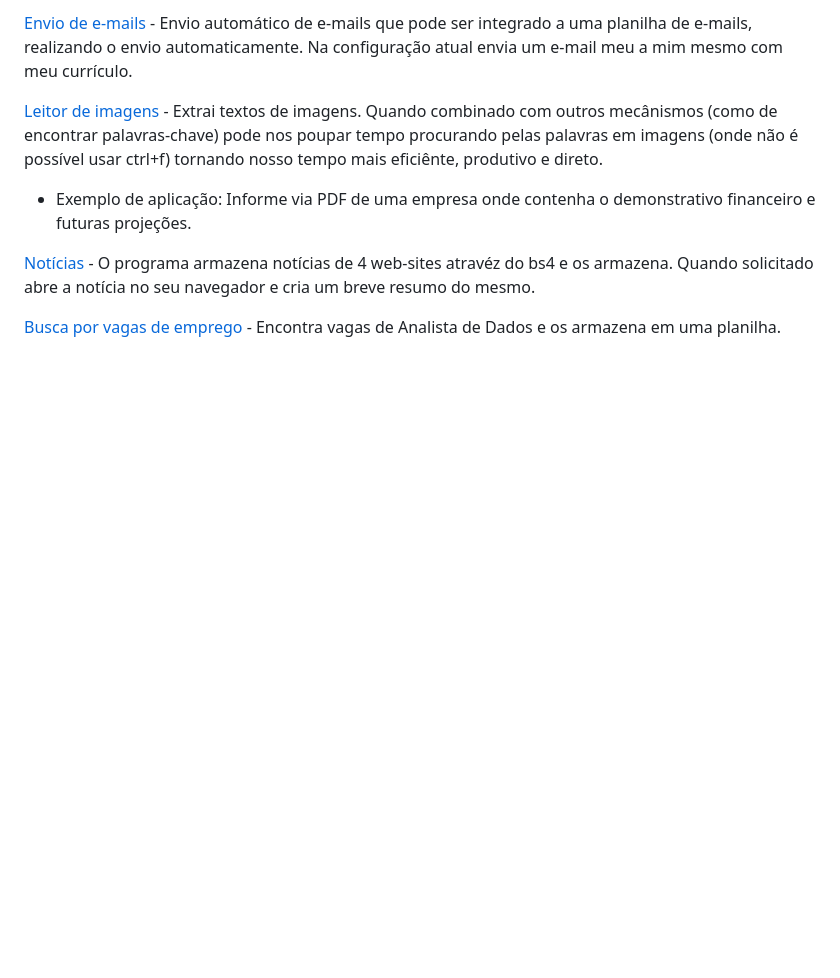
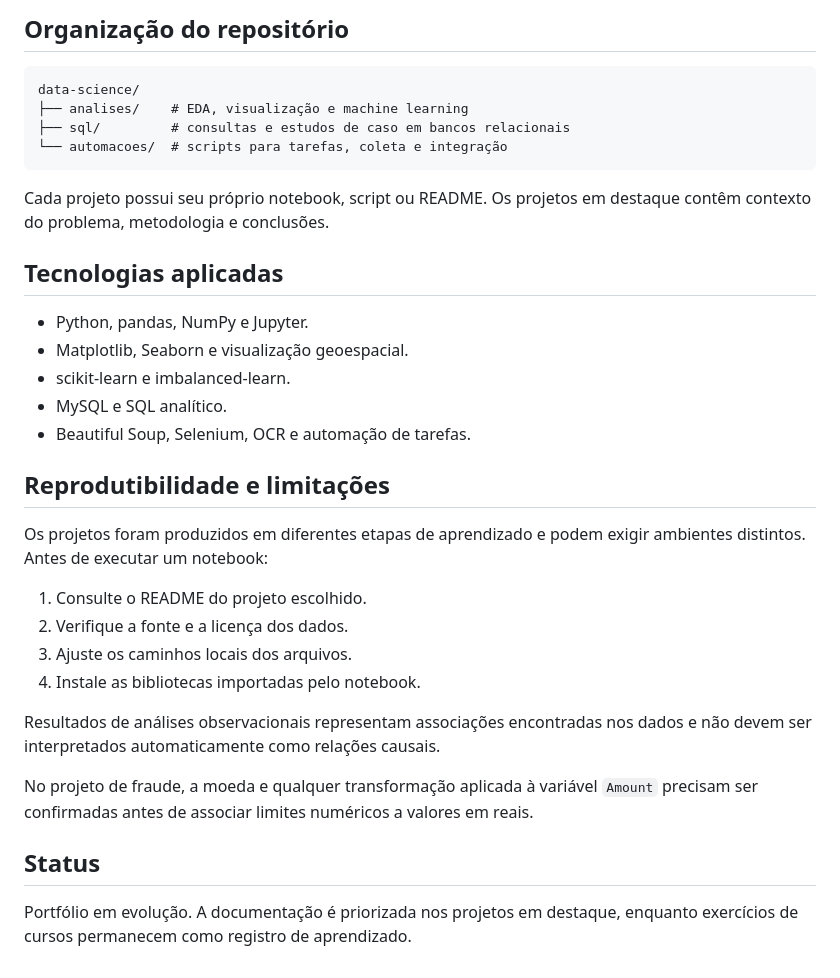
Before and after one commit to lucasarauj0h/data-science, a Markdown page: README.md, the part around one of its changes. GitHub-like rendering; blank space fills up the shorter version.

````diff
--- a/README.md
+++ b/README.md
@@ -48,9 +47,36 @@ Aos recrutadores, indico os seguintes projetos (os mais recentes e meus favorito
 
-[Envio de e-mails](https://github.com/lucasarauj0h/data-science/tree/main/automacoes/envio-emails) - Envio automático de e-mails que pode ser integrado a uma planilha de e-mails, realizando o envio automaticamente. Na configuração atual envia um e-mail meu a mim mesmo com meu currículo.
+## Organização do repositório
 
-[Leitor de imagens](https://github.com/lucasarauj0h/data-science/tree/main/automacoes/leitor-de-imagens) - Extrai textos de imagens. Quando combinado com outros mecânismos (como de encontrar palavras-chave) pode nos poupar tempo procurando pelas palavras em imagens (onde não é possível usar ctrl+f) tornando nosso tempo mais eficiênte, produtivo e direto.
-* Exemplo de aplicação: Informe via PDF de uma empresa onde contenha o demonstrativo financeiro e futuras projeções.
+```text
+data-science/
+├── analises/    # EDA, visualização e machine learning
+├── sql/         # consultas e estudos de caso em bancos relacionais
+└── automacoes/  # scripts para tarefas, coleta e integração
+```
 
-[Notícias](https://github.com/lucasarauj0h/data-science/tree/main/automacoes/noticias) - O programa armazena notícias de 4 web-sites atravéz do bs4 e os armazena. Quando solicitado abre a notícia no seu navegador e cria um breve resumo do mesmo.
+Cada projeto possui seu próprio notebook, script ou README. Os projetos em destaque contêm contexto do problema, metodologia e conclusões.
 
-[Busca por vagas de emprego](https://github.com/lucasarauj0h/data-science/tree/main/automacoes/WebScraping_API) - Encontra vagas de Analista de Dados e os armazena em uma planilha.
+## Tecnologias aplicadas
+
+- Python, pandas, NumPy e Jupyter.
+- Matplotlib, Seaborn e visualização geoespacial.
+- scikit-learn e imbalanced-learn.
+- MySQL e SQL analítico.
+- Beautiful Soup, Selenium, OCR e automação de tarefas.
+
+## Reprodutibilidade e limitações
+
+Os projetos foram produzidos em diferentes etapas de aprendizado e podem exigir ambientes distintos. Antes de executar um notebook:
+
+1. Consulte o README do projeto escolhido.
+2. Verifique a fonte e a licença dos dados.
+3. Ajuste os caminhos locais dos arquivos.
+4. Instale as bibliotecas importadas pelo notebook.
+
+Resultados de análises observacionais representam associações encontradas nos dados e não devem ser interpretados automaticamente como relações causais.
+
+No projeto de fraude, a moeda e qualquer transformação aplicada à variável `Amount` precisam ser confirmadas antes de associar limites numéricos a valores em reais.
+
+## Status
+
+Portfólio em evolução. A documentação é priorizada nos projetos em destaque, enquanto exercícios de cursos permanecem como registro de aprendizado.
````
Also changed, not shown: other parts of README.md (+33 -34 lines).
